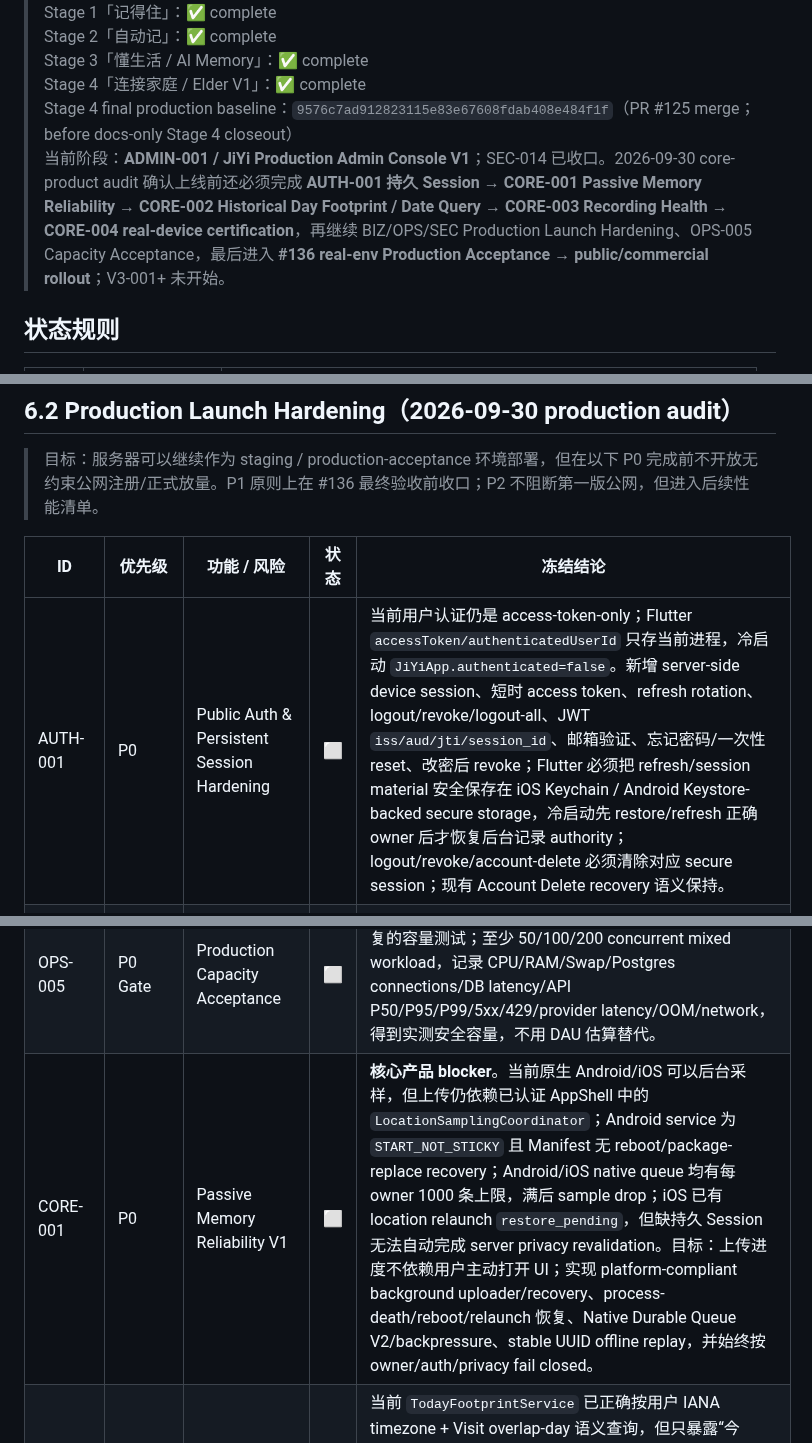
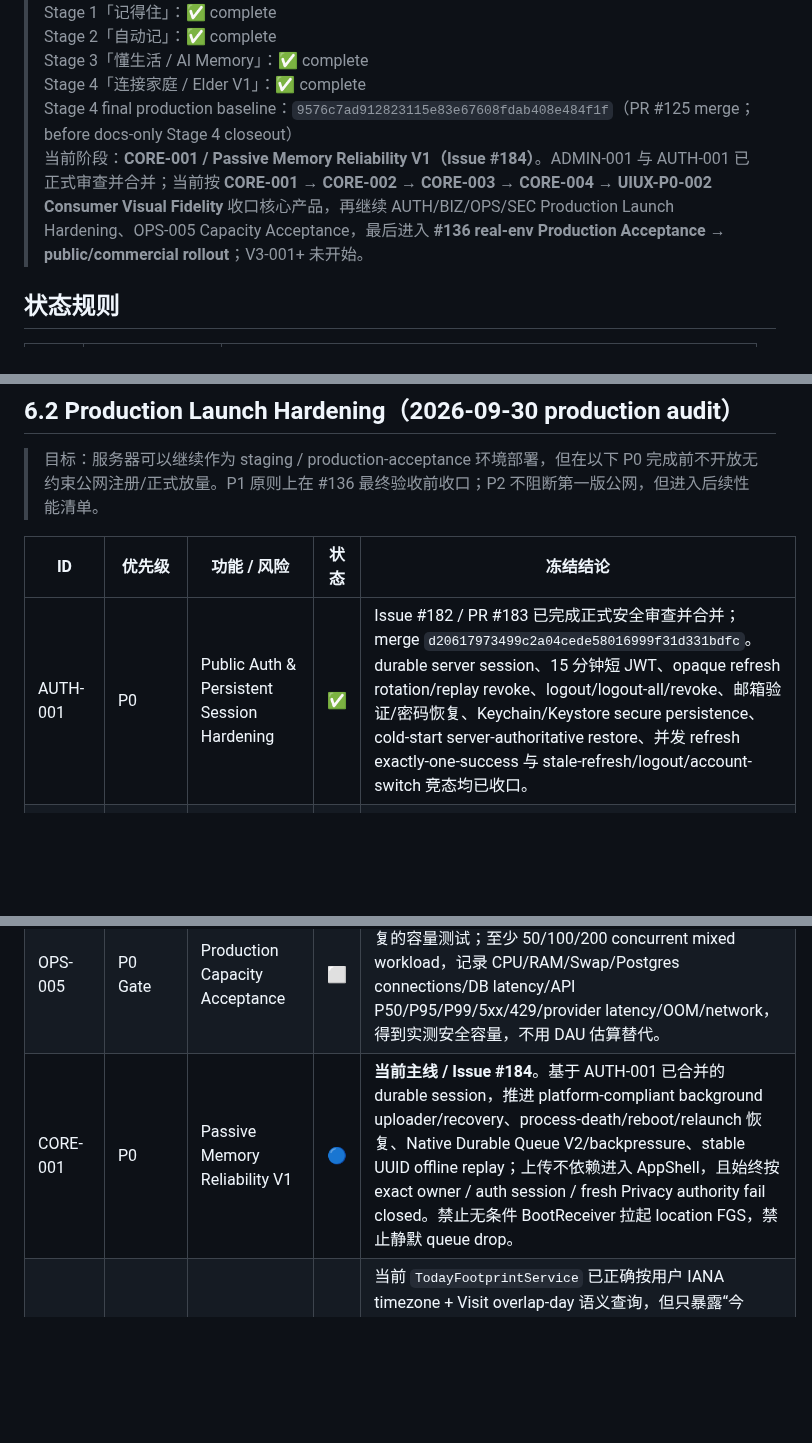
Before and after one commit to cfhlwl/jiyidashi, a Markdown page: docs/DEVELOPMENT_PROGRESS.md, 3 parts joined by grey strips. Rendered like a GitHub page; blank space fills up the shorter version.

```diff
--- a/docs/DEVELOPMENT_PROGRESS.md
+++ b/docs/DEVELOPMENT_PROGRESS.md
@@ -45,7 +45,7 @@
 > Stage 3「懂生活 / AI Memory」：✅ complete
 > Stage 4「连接家庭 / Elder V1」：✅ complete
 > Stage 4 final production baseline：`9576c7ad912823115e83e67608fdab408e484f1f`（PR #125 merge；before docs-only Stage 4 closeout）
-> 当前阶段：**ADMIN-001 / JiYi Production Admin Console V1**；SEC-014 已收口。2026-09-30 core-product audit 确认上线前还必须完成 **AUTH-001 持久 Session → CORE-001 Passive Memory Reliability → CORE-002 Historical Day Footprint / Date Query → CORE-003 Recording Health → CORE-004 real-device certification**，再继续 BIZ/OPS/SEC Production Launch Hardening、OPS-005 Capacity Acceptance，最后进入 **#136 real-env Production Acceptance → public/commercial rollout**；V3-001+ 未开始。
+> 当前阶段：**CORE-001 / Passive Memory Reliability V1（Issue #184）**。ADMIN-001 与 AUTH-001 已正式审查并合并；当前按 **CORE-001 → CORE-002 → CORE-003 → CORE-004 → UIUX-P0-002 Consumer Visual Fidelity** 收口核心产品，再继续 AUTH/BIZ/OPS/SEC Production Launch Hardening、OPS-005 Capacity Acceptance，最后进入 **#136 real-env Production Acceptance → public/commercial rollout**；V3-001+ 未开始。
 
 ## 状态规则
 
@@ -378,7 +378,7 @@ OPS-002 不以“5000/10000 DAU”作为单一启动条件；正式规模化判
 
 | ID | 优先级 | 功能 / 风险 | 状态 | 冻结结论 |
 | --- | --- | --- | --- | --- |
-| AUTH-001 | P0 | Public Auth & Persistent Session Hardening | ⬜ | 当前用户认证仍是 access-token-only；Flutter `accessToken/authenticatedUserId` 只存当前进程，冷启动 `JiYiApp.authenticated=false`。新增 server-side device session、短时 access token、refresh rotation、logout/revoke/logout-all、JWT `iss/aud/jti/session_id`、邮箱验证、忘记密码/一次性 reset、改密后 revoke；Flutter 必须把 refresh/session material 安全保存在 iOS Keychain / Android Keystore-backed secure storage，冷启动先 restore/refresh 正确 owner 后才恢复后台记录 authority；logout/revoke/account-delete 必须清除对应 secure session；现有 Account Delete recovery 语义保持。 |
+| AUTH-001 | P0 | Public Auth & Persistent Session Hardening | ✅ | Issue #182 / PR #183 已完成正式安全审查并合并；merge `d20617973499c2a04cede58016999f31d331bdfc`。durable server session、15 分钟短 JWT、opaque refresh rotation/replay revoke、logout/logout-all/revoke、邮箱验证/密码恢复、Keychain/Keystore secure persistence、cold-start server-authoritative restore、并发 refresh exactly-one-success 与 stale-refresh/logout/account-switch 竞态均已收口。 |
 | AUTH-002 | P0* | WeChat Mini Program Identity | ⬜ | 若微信小程序作为正式主入口，则在公开发布前加入 `WECHAT_MINIPROGRAM` AuthIdentity：`wx.login → code2session → stable provider subject → User`；微信 secret 仅服务端。若小程序不是首发主入口，可降为 P1。 |
 | BIZ-011 | P0 | Production Registration Entitlement Default | ⬜ | 当前 `register_email_password()` 仍创建 `LEGACY_FULL`，而该计划拥有全部 capability 且 quota unlimited。正式注册必须切为 FREE（或另行正式定义的 trial），`LEGACY_FULL` 仅 migration/legacy compatibility；历史用户迁移语义不变。 |
 | OPS-002 | P0 | Durable Job & Maintenance Worker Foundation V1 | ⬜ | PostgreSQL-backed durable job/lease 优先；服务端自动推进 deletion/maintenance，并逐步异步化长耗时 AI。客户端只能发起/查询状态，不再承担服务端任务推进责任。 |
@@ -390,7 +390,7 @@ OPS-002 不以“5000/10000 DAU”作为单一启动条件；正式规模化判
 | REM-001 | P1/P0* | Reminder Delivery / Product Promise Gate | ⬜ | 当前 Reminder 有 PENDING/DONE/CANCELLED/remind_at，但未形成到点扫描→Push/微信订阅/APNs/FCM 的正式 delivery。若正式 UI 承诺“到点提醒”，则升级为 P0 并在上线前实现；否则首发必须明确降级/隐藏通知承诺。 |
 | OPS-004 | P1 | Production Runtime Guardrails | ⬜ | Compose 增加日志 rotation；SQLAlchemy 显式 `DB_POOL_SIZE/DB_MAX_OVERFLOW/POOL_TIMEOUT/RECYCLE`；Caddy 增 HSTS、X-Content-Type-Options、Referrer-Policy 与合理 API body ceiling。Provider process-lifetime HTTP client pooling 记为 P2 性能优化，可后续完成。 |
 | OPS-005 | P0 Gate | Production Capacity Acceptance | ⬜ | #136 前在真实目标规格（当前计划 2C2G3M）执行可重复的容量测试；至少 50/100/200 concurrent mixed workload，记录 CPU/RAM/Swap/Postgres connections/DB latency/API P50/P95/P99/5xx/429/provider latency/OOM/network，得到实测安全容量，不用 DAU 估算替代。 |
-| CORE-001 | P0 | Passive Memory Reliability V1 | ⬜ | **核心产品 blocker**。当前原生 Android/iOS 可以后台采样，但上传仍依赖已认证 AppShell 中的 `LocationSamplingCoordinator`；Android service 为 `START_NOT_STICKY` 且 Manifest 无 reboot/package-replace recovery；Android/iOS native queue 均有每 owner 1000 条上限，满后 sample drop；iOS 已有 location relaunch `restore_pending`，但缺持久 Session 无法自动完成 server privacy revalidation。目标：上传进度不依赖用户主动打开 UI；实现 platform-compliant background uploader/recovery、process-death/reboot/relaunch 恢复、Native Durable Queue V2/backpressure、stable UUID offline replay，并始终按 owner/auth/privacy fail closed。 |
+| CORE-001 | P0 | Passive Memory Reliability V1 | 🔵 | **当前主线 / Issue #184**。基于 AUTH-001 已合并的 durable session，推进 platform-compliant background uploader/recovery、process-death/reboot/relaunch 恢复、Native Durable Queue V2/backpressure、stable UUID offline replay；上传不依赖进入 AppShell，且始终按 exact owner / auth session / fresh Privacy authority fail closed。禁止无条件 BootReceiver 拉起 location FGS，禁止静默 queue drop。 |
 | CORE-002 | P0 | Historical Day Footprint & Natural-language Date Query V1 | ⬜ | 当前 `TodayFootprintService` 已正确按用户 IANA timezone + Visit overlap-day 语义查询，但只暴露“今天”；Intent Router 已能返回 `PLACE_HISTORY_QUERY`，`/memory/query` executor 却仍只做 Object location + Memory text search。新增 first-class `DayFootprintService(user_id, day)` + typed historical endpoint + deterministic date parser / `DATE_FOOTPRINT_QUERY`：用户问“我25号去哪了？”必须直接查询 Visit+Place、0 次 LLM；“25号发生了什么？”先组合 DayFootprint + Memory + Photo/Voice evidence，再允许 AI 总结。 |
 | CORE-003 | P0 | Automatic Recording Health & Coverage V1 | ⬜ | 当前已有 automatic_enabled/location_services/last_fix 与 native counters，但没有完整“记录是否真的健康”的产品状态。建立 owner-scoped Recording Health：last_fix_at、last_upload_at、native_queue_depth、sqlite_queue_depth、producer/runtime、background permission、location services、Android battery-optimization state、drop/backlog 状态；用户界面提供“今天记录正常 / 最后记录 / 今日覆盖”等可信提示；增加 privacy-safe Memory/Location/Visit coverage、Healthy Days、Location Gap Hours 等指标，避免只看 DAU/打开时长。 |
 | CORE-004 | P0 Gate | Passive Recording Real-device Certification | ⬜ | CORE-001/002/003 合并后必须做 Android+iOS 真机长时验收：授权后 24h 不主动打开 UI 仍形成 Visit；72h 步行/驾车/静止连续性与耗电；断网 12h 后自动补传且 UUID 不重不丢；系统进程终止后的平台允许恢复；手机重启后的真实行为；Privacy Pause 立即停产且迟到点 server reject；“我25号去哪了？”纯结构化查询 PASS；“25号发生了什么？”先 Evidence 后 AI。不得用模拟器结论替代。 |
```
Also changed, not shown: other parts of docs/DEVELOPMENT_PROGRESS.md (+34 -3 lines).
